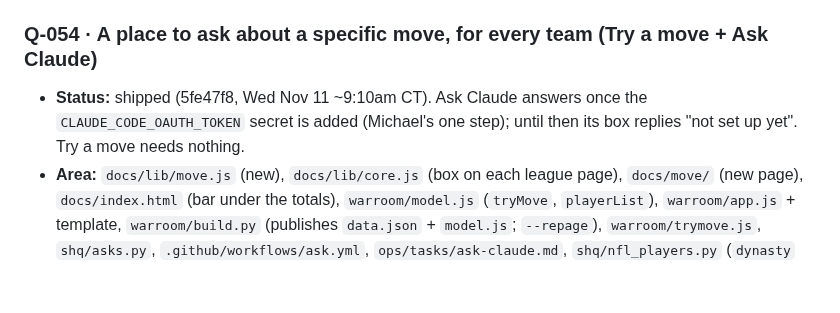
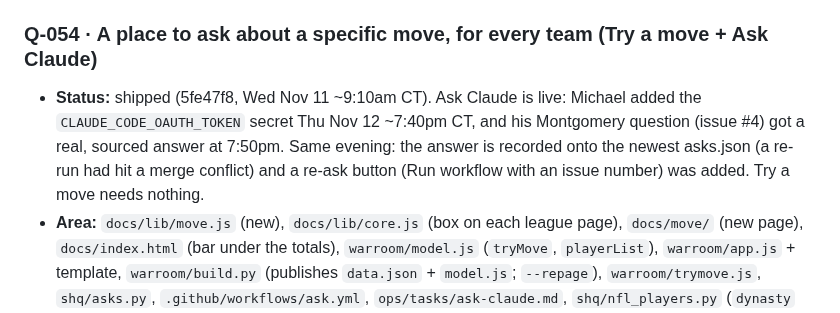
Before and after one commit to mbryan20/sports-hq, a Markdown page: IMPROVEMENTS.md, the part around the change. Rendered like a GitHub page; blank space fills up the shorter version.

```diff
--- a/IMPROVEMENTS.md
+++ b/IMPROVEMENTS.md
@@ -1328,8 +1328,10 @@ Measure (the health.json check that should move), Design, Decision.
 - **Undo:** `git revert 39dcb9e` (and this entry).
 
 ### Q-054 · A place to ask about a specific move, for every team (Try a move + Ask Claude)
-- **Status:** shipped (5fe47f8, Wed Nov 11 ~9:10am CT). Ask Claude answers once the `CLAUDE_CODE_OAUTH_TOKEN` secret is added
-  (Michael's one step); until then its box replies "not set up yet". Try a move needs nothing.
+- **Status:** shipped (5fe47f8, Wed Nov 11 ~9:10am CT). Ask Claude is live: Michael added the `CLAUDE_CODE_OAUTH_TOKEN`
+  secret Thu Nov 12 ~7:40pm CT, and his Montgomery question (issue #4) got a real, sourced answer at 7:50pm. Same evening:
+  the answer is recorded onto the newest asks.json (a re-run had hit a merge conflict) and a re-ask button (Run workflow
+  with an issue number) was added. Try a move needs nothing.
 - **Area:** `docs/lib/move.js` (new), `docs/lib/core.js` (box on each league page), `docs/move/` (new page), `docs/index.html`
   (bar under the totals), `warroom/model.js` (`tryMove`, `playerList`), `warroom/app.js` + template, `warroom/build.py`
   (publishes `data.json` + `model.js`; `--repage`), `warroom/trymove.js`, `shq/asks.py`, `.github/workflows/ask.yml`,
```
Also changed, not shown: README.md (+5 -4 lines).
